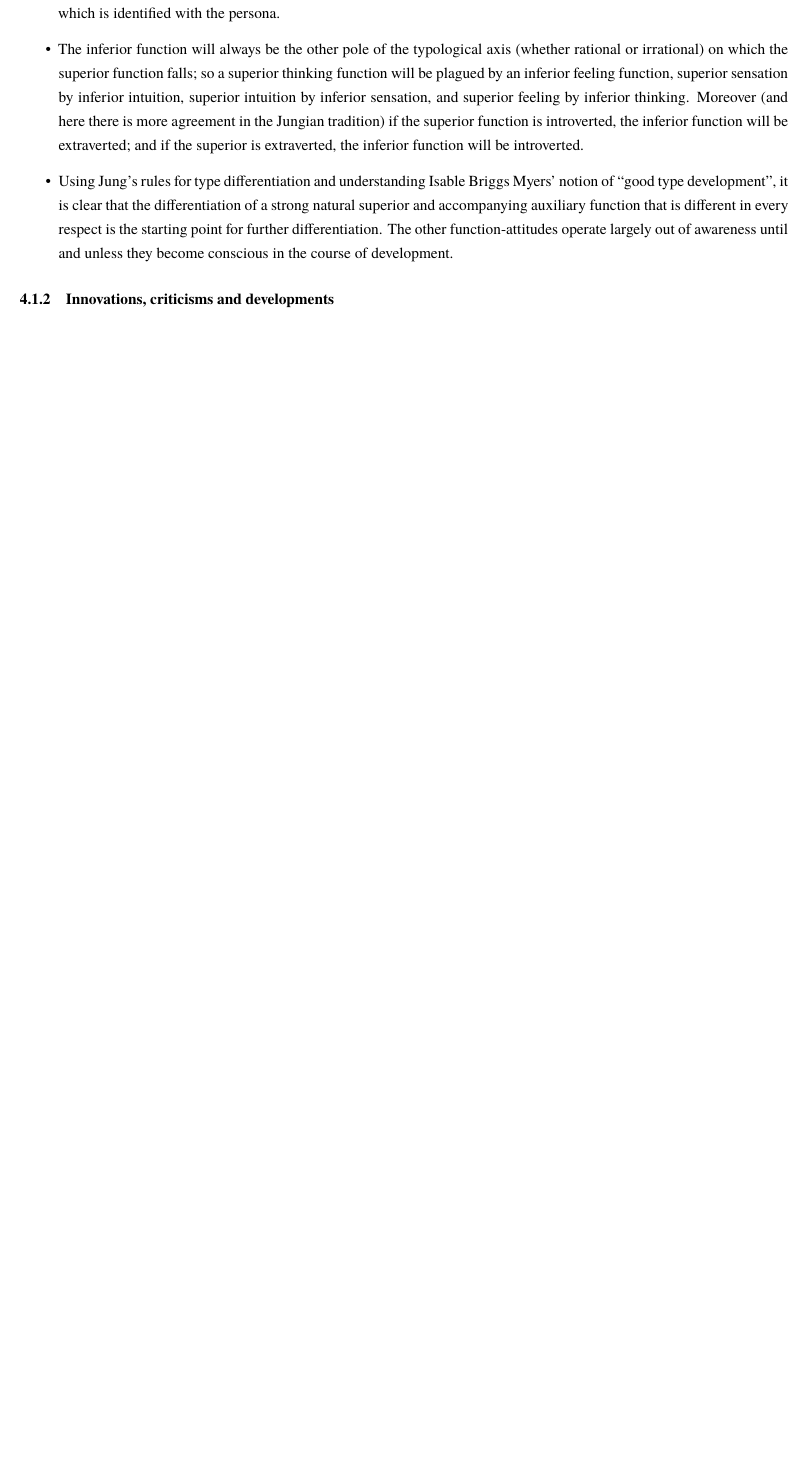
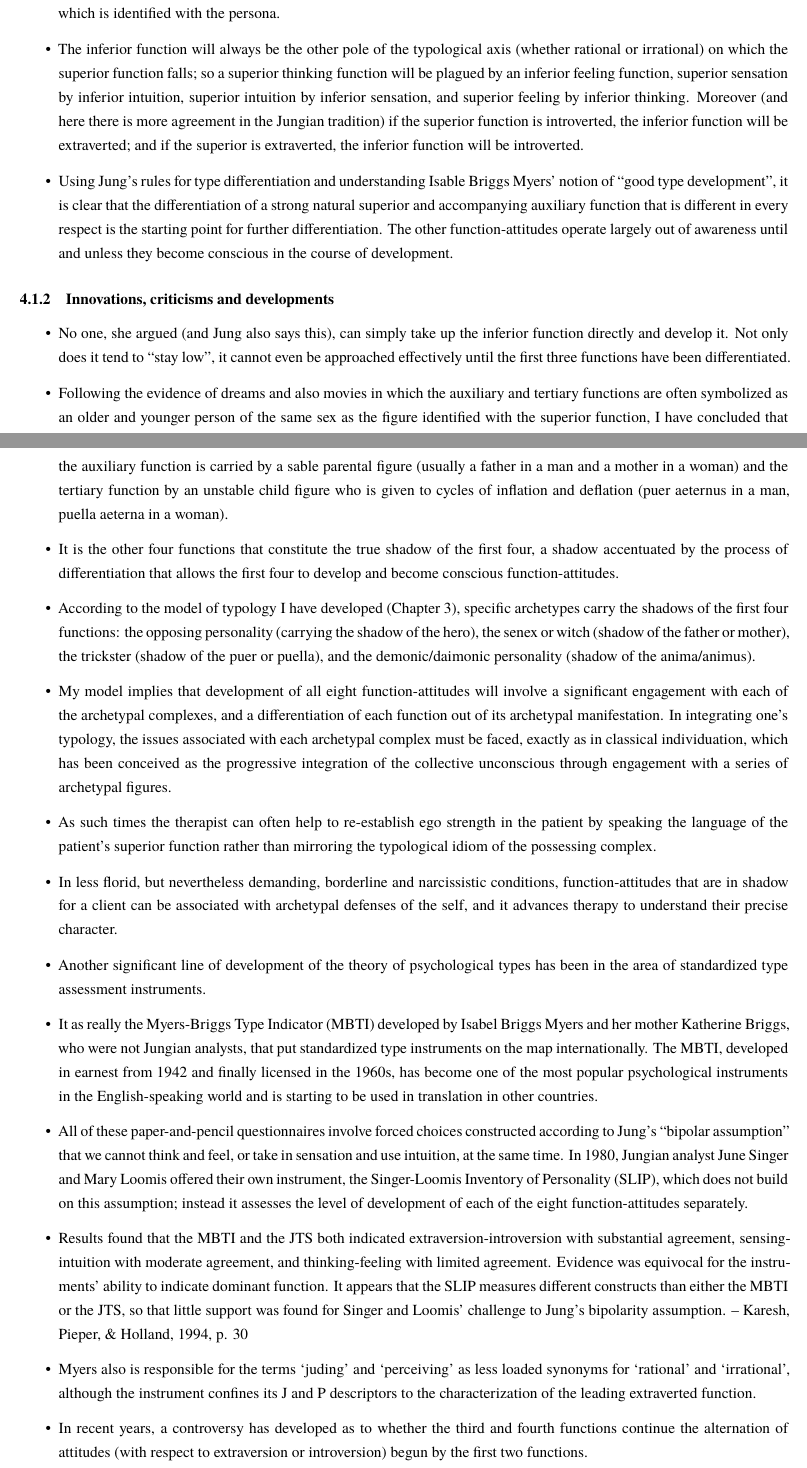
Before and after one commit to cdluminate/MyNotes, a LaTeX document (jungian.tex, which reads src/beebe.tex): part of page 34 of 36 before the commit and two parts of pages 34 and 35 of 37 after it, the two joined at a grey line, cut so that both start at the same text, the shorter picture padded with empty space. Compiled offline with XeLaTeX; a missing font is replaced by an installed copy or a similar font.

Commit message:
beebe: update

```diff
--- a/src/beebe.tex
+++ b/src/beebe.tex
@@ -840,5 +840,83 @@ until and unless they become conscious in the course of development.
 
 \subsubsection{Innovations, criticisms and developments}
 
-TODO
+\begin{itemize}
 
+\item No one, she argued (and Jung also says this), can simply take up the
+inferior function directly and develop it. Not only does it tend to ``stay
+low'', it cannot even be approached effectively until the first three functions
+have been differentiated.
+
+\item Following the evidence of dreams and also movies in which the auxiliary
+and tertiary functions are often symbolized as an older and younger person of
+the same sex as the figure identified with the superior function, I have
+concluded that the auxiliary function is carried by a sable parental figure
+(usually a father in a man and a mother in a woman) and the tertiary function
+by an unstable child figure who is given to cycles of inflation and deflation
+(puer aeternus in a man, puella aeterna in a woman).
+
+\item It is the other four functions that constitute the true shadow of the
+first four, a shadow accentuated by the process of differentiation that allows
+the first four to develop and become conscious function-attitudes.
+
+\item According to the model of typology I have developed (Chapter 3), specific
+archetypes carry the shadows of the first four functions: the opposing
+personality (carrying the shadow of the hero), the senex or witch (shadow of
+the father or mother), the trickster (shadow of the puer or puella), and the
+demonic/daimonic personality (shadow of the anima/animus).
+
+\item My model implies that development of all eight function-attitudes will
+involve a significant engagement with each of the archetypal complexes, and a
+differentiation of each function out of its archetypal manifestation. In
+integrating one's typology, the issues associated with each archetypal complex
+must be faced, exactly as in classical individuation, which has been conceived
+as the progressive integration of the collective unconscious through engagement
+with a series of archetypal figures.
+
+\item As such times the therapist can often help to re-establish ego strength
+in the patient by speaking the language of the patient's superior function
+rather than mirroring the typological idiom of the possessing complex.
+
+\item In less florid, but nevertheless demanding, borderline and narcissistic
+conditions, function-attitudes that are in shadow for a client can be
+associated with archetypal defenses of the self, and it advances therapy to
+understand their precise character.
+
+\item Another significant line of development of the theory of psychological
+types has been in the area of standardized type assessment instruments.
+
+\item It as really the Myers-Briggs Type Indicator (MBTI) developed by Isabel
+Briggs Myers and her mother Katherine Briggs, who were not Jungian analysts,
+that put standardized type instruments on the map internationally. The MBTI,
+developed in earnest from 1942 and finally licensed in the 1960s, has become
+one of the most popular psychological instruments in the English-speaking world
+and is starting to be used in translation in other countries.
+
+\item All of these paper-and-pencil questionnaires involve forced choices
+constructed according to Jung's ``bipolar assumption'' that we cannot think and
+feel, or take in sensation and use intuition, at the same time. In 1980,
+Jungian analyst June Singer and Mary Loomis offered their own instrument, the
+Singer-Loomis Inventory of Personality (SLIP), which does not build on this
+assumption; instead it assesses the level of development of each of the eight
+function-attitudes separately.
+
+\item Results found that the MBTI and the JTS both indicated
+extraversion-introversion with substantial agreement, sensing-intuition with
+moderate agreement, and thinking-feeling with limited agreement.  Evidence was
+equivocal for the instruments' ability to indicate dominant function. It
+appears that the SLIP measures different constructs than either the MBTI or the
+JTS, so that little support was found for Singer and Loomis' challenge to
+Jung's bipolarity assumption. -- Karesh, Pieper, \& Holland, 1994, p. 30
+
+\item Myers also is responsible for the terms `juding' and `perceiving' as less
+loaded synonyms for `rational' and `irrational', although the instrument
+confines its J and P descriptors to the characterization of the leading
+extraverted function.
+
+\item In recent years, a controversy has developed as to whether the third and
+fourth functions continue the alternation of attitudes (with respect to
+extraversion or introversion) begun by the first two functions.
+
+\item Everyone seems to agree on one point, however: that the fourth or
+inferior function has the opposite attitude from the first or dominant
+function.
```
Also changed, not shown: src/beebe.tex (16 more changed lines).
